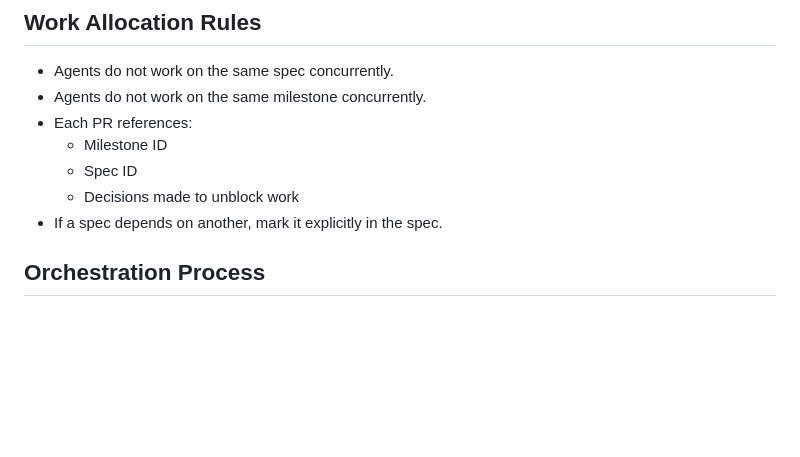
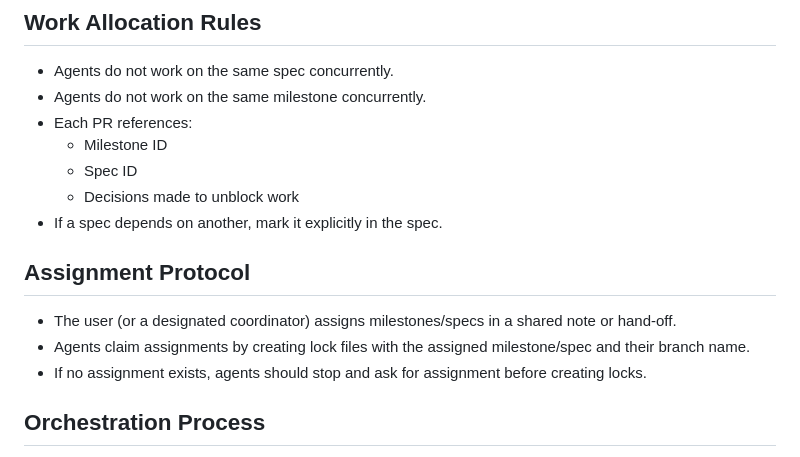
Before and after one commit to haroldcampbell/zummy-crush, a Markdown page: docs/multi-agent-strategy.md, the part around the change. GitHub-like rendering; blank space fills up the shorter version.

Commit message:
Docs: add multi-agent assignment protocol

```diff
--- a/docs/multi-agent-strategy.md
+++ b/docs/multi-agent-strategy.md
@@ -19,6 +19,12 @@ Enable multiple agents to work independently without duplicating effort or confl
     - Spec ID
     - Decisions made to unblock work
 - If a spec depends on another, mark it explicitly in the spec.
+
+## Assignment Protocol
+
+- The user (or a designated coordinator) assigns milestones/specs in a shared note or hand-off.
+- Agents claim assignments by creating lock files with the assigned milestone/spec and their branch name.
+- If no assignment exists, agents should stop and ask for assignment before creating locks.
 
 ## Orchestration Process
 
```
